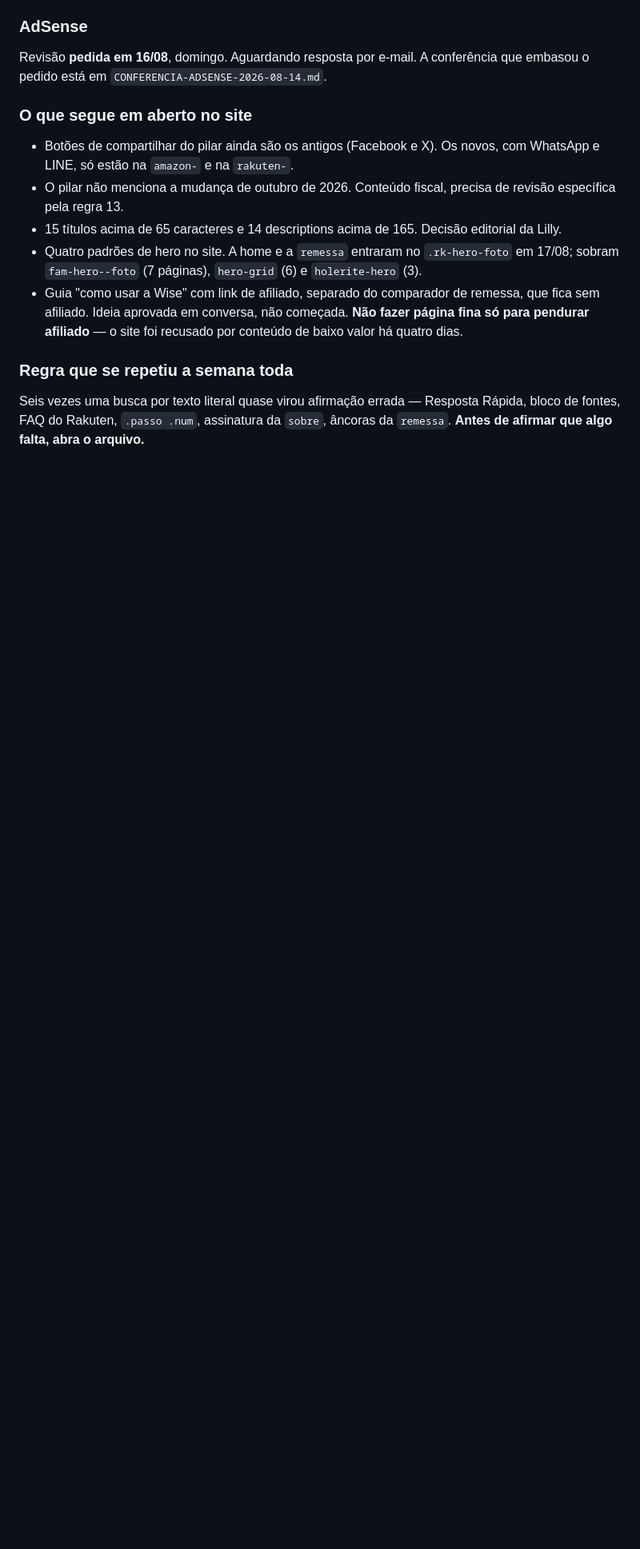
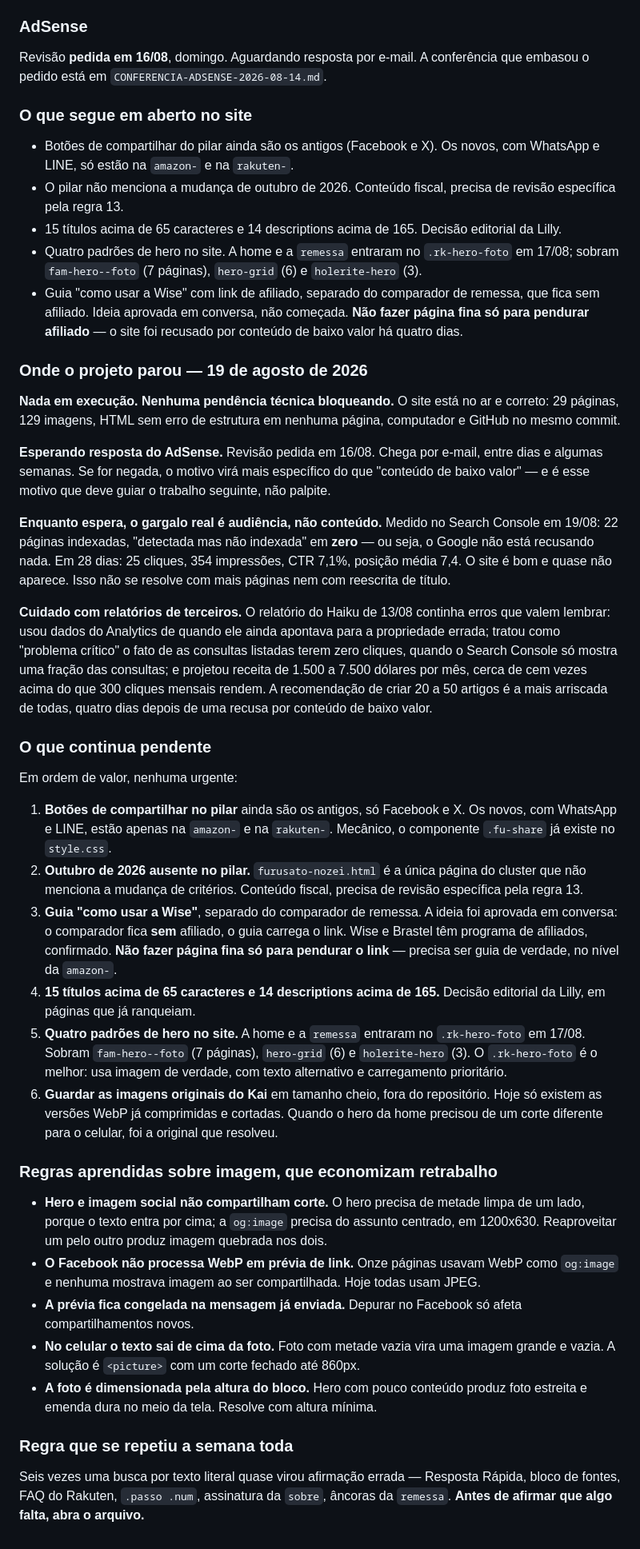
Before and after one commit to LillyLabsJp/financas-japao, a Markdown page: docs/ai-handover/ETAPA-6-PROXIMOS-PASSOS-2026-08-14.md, the part around one of its changes. Shown at 80% size. Rendered like a GitHub page; blank space fills up the shorter version.

```diff
--- a/docs/ai-handover/ETAPA-6-PROXIMOS-PASSOS-2026-08-14.md
+++ b/docs/ai-handover/ETAPA-6-PROXIMOS-PASSOS-2026-08-14.md
@@ -329,6 +348,74 @@ conferência que embasou o pedido está em `CONFERENCIA-ADSENSE-2026-08-14.md`.
   **Não fazer página fina só para pendurar afiliado** — o site foi recusado por
   conteúdo de baixo valor há quatro dias.
 
+### Onde o projeto parou — 19 de agosto de 2026
+
+**Nada em execução. Nenhuma pendência técnica bloqueando.** O site está no ar e
+correto: 29 páginas, 129 imagens, HTML sem erro de estrutura em nenhuma página,
+computador e GitHub no mesmo commit.
+
+**Esperando resposta do AdSense.** Revisão pedida em 16/08. Chega por e-mail,
+entre dias e algumas semanas. Se for negada, o motivo virá mais específico do
+que "conteúdo de baixo valor" — e é esse motivo que deve guiar o trabalho
+seguinte, não palpite.
+
+**Enquanto espera, o gargalo real é audiência, não conteúdo.** Medido no Search
+Console em 19/08: 22 páginas indexadas, "detectada mas não indexada" em **zero**
+— ou seja, o Google não está recusando nada. Em 28 dias: 25 cliques, 354
+impressões, CTR 7,1%, posição média 7,4. O site é bom e quase não aparece. Isso
+não se resolve com mais páginas nem com reescrita de título.
+
+**Cuidado com relatórios de terceiros.** O relatório do Haiku de 13/08 continha
+erros que valem lembrar: usou dados do Analytics de quando ele ainda apontava
+para a propriedade errada; tratou como "problema crítico" o fato de as consultas
+listadas terem zero cliques, quando o Search Console só mostra uma fração das
+consultas; e projetou receita de 1.500 a 7.500 dólares por mês, cerca de cem
+vezes acima do que 300 cliques mensais rendem. A recomendação de criar 20 a 50
+artigos é a mais arriscada de todas, quatro dias depois de uma recusa por
+conteúdo de baixo valor.
+
+### O que continua pendente
+
+Em ordem de valor, nenhuma urgente:
+
+1. **Botões de compartilhar no pilar** ainda são os antigos, só Facebook e X. Os
+   novos, com WhatsApp e LINE, estão apenas na `amazon-` e na `rakuten-`.
+   Mecânico, o componente `.fu-share` já existe no `style.css`.
+2. **Outubro de 2026 ausente no pilar.** `furusato-nozei.html` é a única página
+   do cluster que não menciona a mudança de critérios. Conteúdo fiscal, precisa
+   de revisão específica pela regra 13.
+3. **Guia "como usar a Wise"**, separado do comparador de remessa. A ideia foi
+   aprovada em conversa: o comparador fica **sem** afiliado, o guia carrega o
+   link. Wise e Brastel têm programa de afiliados, confirmado. **Não fazer
+   página fina só para pendurar o link** — precisa ser guia de verdade, no nível
+   da `amazon-`.
+4. **15 títulos acima de 65 caracteres e 14 descriptions acima de 165.** Decisão
+   editorial da Lilly, em páginas que já ranqueiam.
+5. **Quatro padrões de hero no site.** A home e a `remessa` entraram no
+   `.rk-hero-foto` em 17/08. Sobram `fam-hero--foto` (7 páginas), `hero-grid`
+   (6) e `holerite-hero` (3). O `.rk-hero-foto` é o melhor: usa imagem de
+   verdade, com texto alternativo e carregamento prioritário.
+6. **Guardar as imagens originais do Kai** em tamanho cheio, fora do repositório.
+   Hoje só existem as versões WebP já comprimidas e cortadas. Quando o hero da
+   home precisou de um corte diferente para o celular, foi a original que
+   resolveu.
+
+### Regras aprendidas sobre imagem, que economizam retrabalho
+
+- **Hero e imagem social não compartilham corte.** O hero precisa de metade
+  limpa de um lado, porque o texto entra por cima; a `og:image` precisa do
+  assunto centrado, em 1200x630. Reaproveitar um pelo outro produz imagem
+  quebrada nos dois.
+- **O Facebook não processa WebP em prévia de link.** Onze páginas usavam WebP
+  como `og:image` e nenhuma mostrava imagem ao ser compartilhada. Hoje todas
+  usam JPEG.
+- **A prévia fica congelada na mensagem já enviada.** Depurar no Facebook só
+  afeta compartilhamentos novos.
+- **No celular o texto sai de cima da foto.** Foto com metade vazia vira uma
+  imagem grande e vazia. A solução é `<picture>` com um corte fechado até 860px.
+- **A foto é dimensionada pela altura do bloco.** Hero com pouco conteúdo produz
+  foto estreita e emenda dura no meio da tela. Resolve com altura mínima.
+
 ### Regra que se repetiu a semana toda
 
 Seis vezes uma busca por texto literal quase virou afirmação errada — Resposta
```
Also changed, not shown: other parts of docs/ai-handover/ETAPA-6-PROXIMOS-PASSOS-2026-08-14.md (+38 -19 lines).
